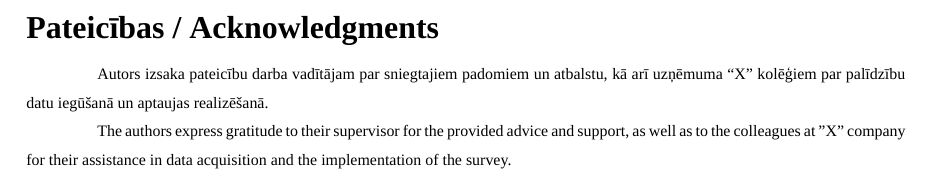
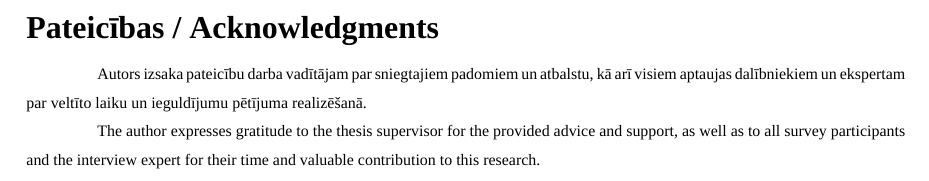
Before and after one commit to AMINASHOWKATH/bsc-thesis-Amina-Showkath2026, a LaTeX thesis (main.tex, which reads y_backmatter/acknowledgments.tex): part of page 63 of 63, cut so that both start at the same text. Compiled offline with XeLaTeX; a missing font is replaced by an installed copy or a similar font; a LaTeX package or settings file that is missing is left out.

Commit message:
Update acknowledgments.tex

```diff
--- a/y_backmatter/acknowledgments.tex
+++ b/y_backmatter/acknowledgments.tex
@@ -1,5 +1,9 @@
 \frontmatterpage
 \unchapter{Pateicības / Acknowledgments}
-Autors izsaka pateicību darba vadītājam par sniegtajiem padomiem un atbalstu, kā arī uzņēmuma “X” kolēģiem par palīdzību datu iegūšanā un aptaujas realizēšanā.
+Autors izsaka pateicību darba vadītājam par sniegtajiem padomiem un atbalstu,
+kā arī visiem aptaujas dalībniekiem un ekspertam par veltīto laiku un ieguldījumu
+pētījuma realizēšanā.
 
-The authors express gratitude to their supervisor for the provided advice and support, as well as to the colleagues at "X" company for their assistance in data acquisition and the implementation of the survey.
+The author expresses gratitude to the thesis supervisor for the provided advice
+and support, as well as to all survey participants and the interview expert for
+their time and valuable contribution to this research.
```
